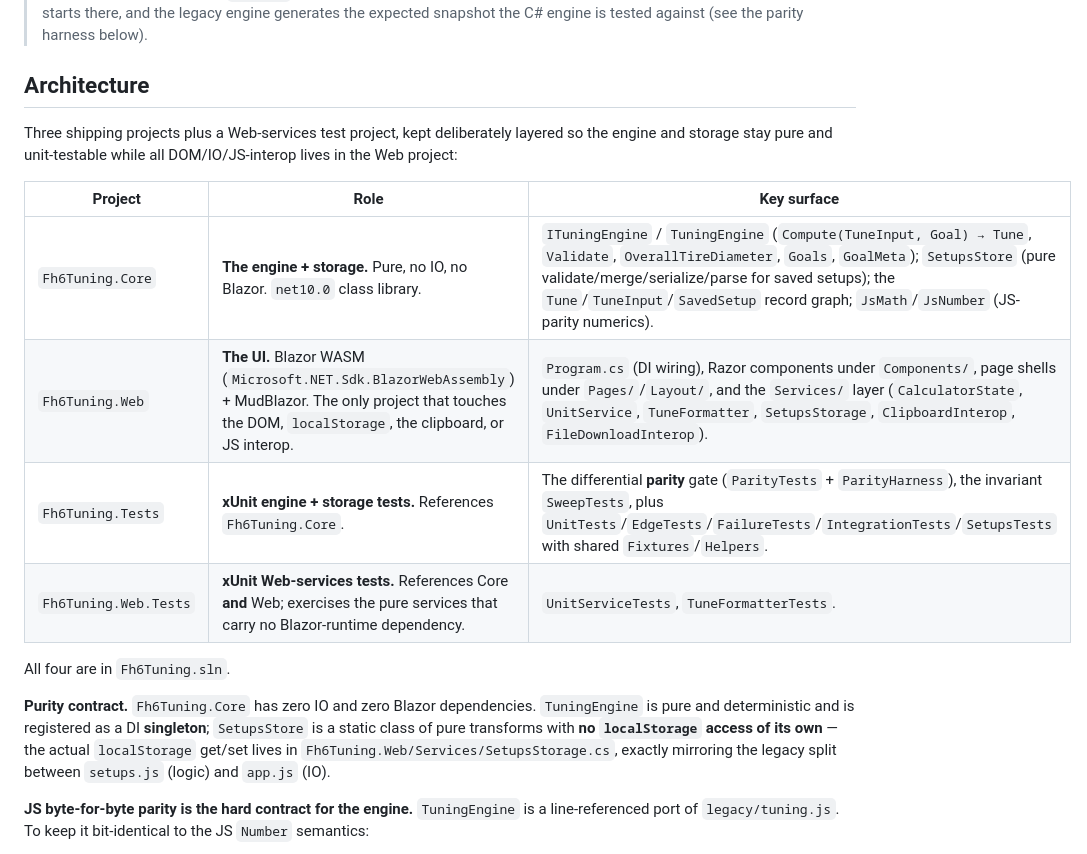
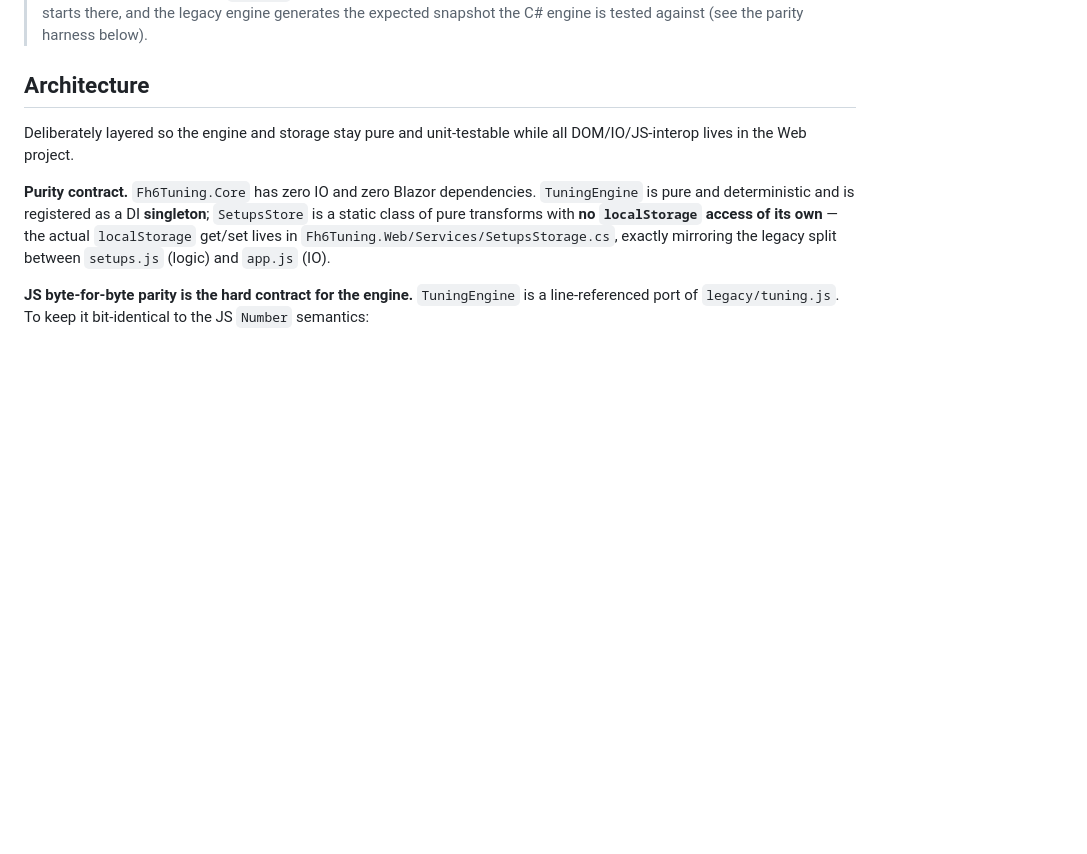
Before and after one commit to smadam813/fh6-tuning-calculator, a Markdown page: CLAUDE.md, the part around one of its changes. Rendered like a GitHub page; blank space fills up the shorter version.

```diff
--- a/CLAUDE.md
+++ b/CLAUDE.md
@@ -6,16 +6,7 @@ A **standalone .NET 10 Blazor WebAssembly** single-page app that converts a car'
 
 ## Architecture
 
-Three shipping projects plus a Web-services test project, kept deliberately layered so the engine and storage stay pure and unit-testable while all DOM/IO/JS-interop lives in the Web project:
-
-| Project | Role | Key surface |
-|---|---|---|
-| `Fh6Tuning.Core` | **The engine + storage.** Pure, no IO, no Blazor. `net10.0` class library. | `ITuningEngine` / `TuningEngine` (`Compute(TuneInput, Goal) → Tune`, `Validate`, `OverallTireDiameter`, `Goals`, `GoalMeta`); `SetupsStore` (pure validate/merge/serialize/parse for saved setups); the `Tune`/`TuneInput`/`SavedSetup` record graph; `JsMath`/`JsNumber` (JS-parity numerics). |
-| `Fh6Tuning.Web` | **The UI.** Blazor WASM (`Microsoft.NET.Sdk.BlazorWebAssembly`) + MudBlazor. The only project that touches the DOM, `localStorage`, the clipboard, or JS interop. | `Program.cs` (DI wiring), Razor components under `Components/`, page shells under `Pages/`/`Layout/`, and the `Services/` layer (`CalculatorState`, `UnitService`, `TuneFormatter`, `SetupsStorage`, `ClipboardInterop`, `FileDownloadInterop`). |
-| `Fh6Tuning.Tests` | **xUnit engine + storage tests.** References `Fh6Tuning.Core`. | The differential **parity** gate (`ParityTests` + `ParityHarness`), the invariant `SweepTests`, plus `UnitTests`/`EdgeTests`/`FailureTests`/`IntegrationTests`/`SetupsTests` with shared `Fixtures`/`Helpers`. |
-| `Fh6Tuning.Web.Tests` | **xUnit Web-services tests.** References Core **and** Web; exercises the pure services that carry no Blazor-runtime dependency. | `UnitServiceTests`, `TuneFormatterTests`. |
-
-All four are in `Fh6Tuning.sln`.
+Deliberately layered so the engine and storage stay pure and unit-testable while all DOM/IO/JS-interop lives in the Web project.
 
 **Purity contract.** `Fh6Tuning.Core` has zero IO and zero Blazor dependencies. `TuningEngine` is pure and deterministic and is registered as a DI **singleton**; `SetupsStore` is a static class of pure transforms with **no `localStorage` access of its own** — the actual `localStorage` get/set lives in `Fh6Tuning.Web/Services/SetupsStorage.cs`, exactly mirroring the legacy split between `setups.js` (logic) and `app.js` (IO).
 
```
Also changed, not shown: other parts of CLAUDE.md (+1 -27 lines).
